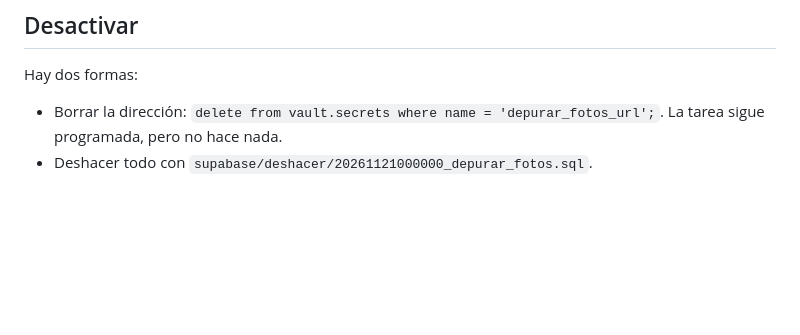
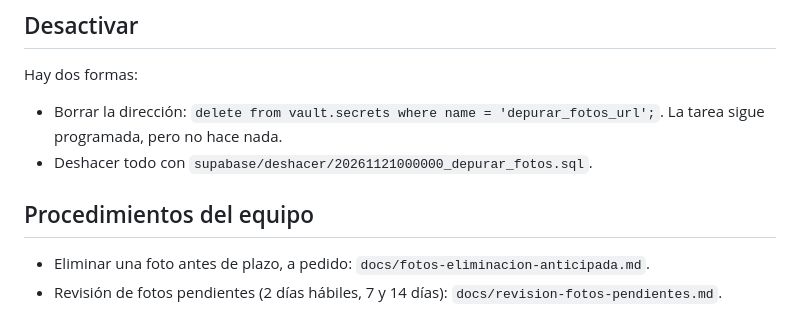
Before and after one commit to diegolazo84/rumbo-web, a Markdown page: docs/borrado-fotos.md, the part around the change. Rendered like a GitHub page; blank space fills up the shorter version.

```diff
--- a/docs/borrado-fotos.md
+++ b/docs/borrado-fotos.md
@@ -60,3 +60,8 @@ Pruebas:
 Hay dos formas:
 - Borrar la dirección: `delete from vault.secrets where name = 'depurar_fotos_url';`. La tarea sigue programada, pero no hace nada.
 - Deshacer todo con `supabase/deshacer/20261121000000_depurar_fotos.sql`.
+
+## Procedimientos del equipo
+
+- Eliminar una foto antes de plazo, a pedido: `docs/fotos-eliminacion-anticipada.md`.
+- Revisión de fotos pendientes (2 días hábiles, 7 y 14 días): `docs/revision-fotos-pendientes.md`.
```
Also changed, not shown: docs/fotos-eliminacion-anticipada.md (added, +72 -0 lines), docs/revision-fotos-pendientes.md (added, +40 -0 lines).
